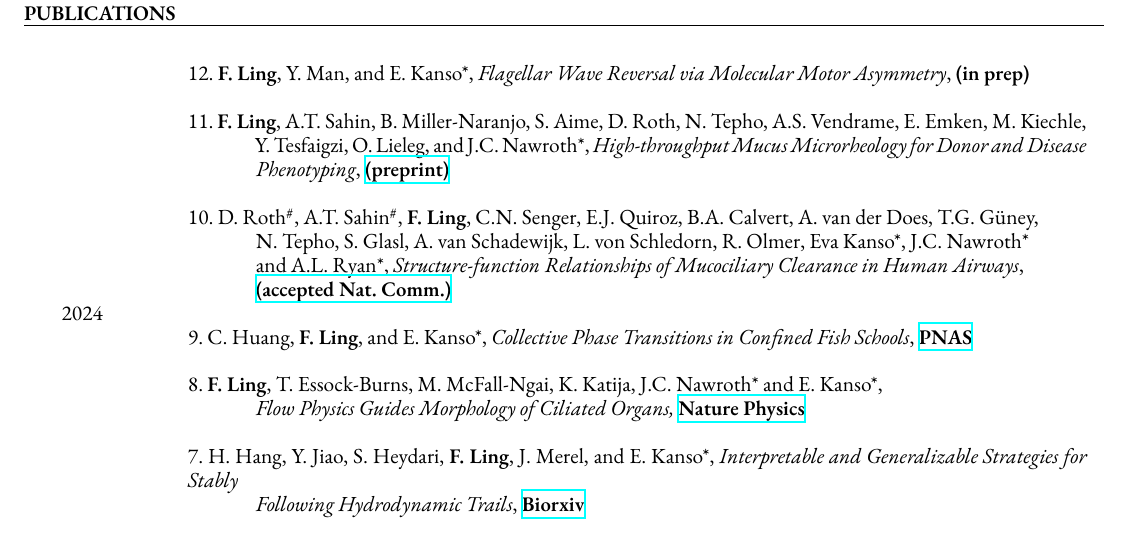
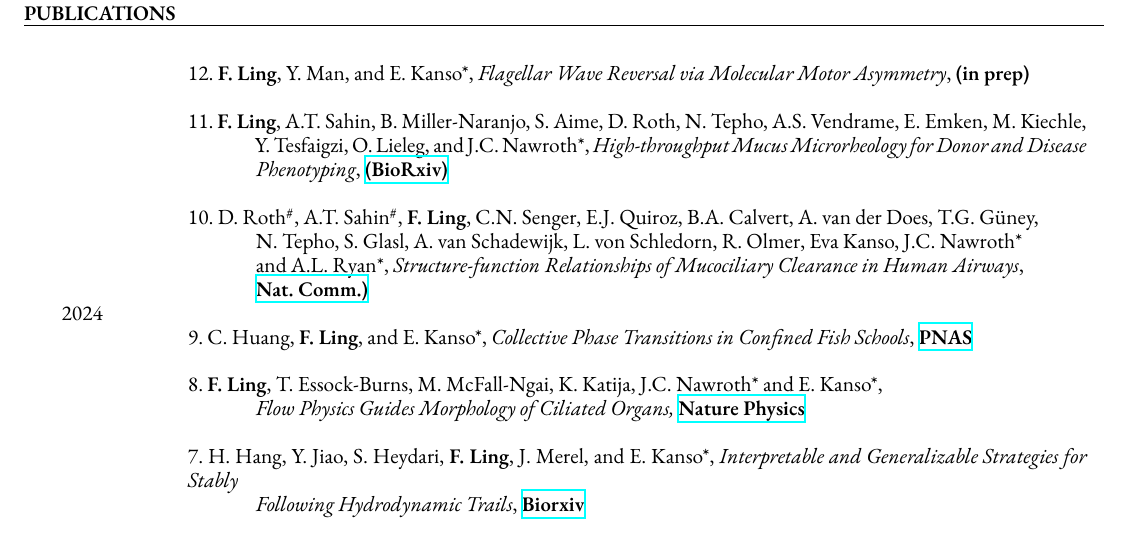
Before and after one commit to levincoolxyz/levincoolxyz.github.io, a LaTeX CV (cv/Ling,Feng - cv.tex): part of page 1 of 4, cut so that both start at the same text. Compiled offline with XeLaTeX; a missing font is replaced by an installed copy or a similar font.

Commit message:
CV update

```diff
--- a/cv/Ling,Feng - cv.tex
+++ b/cv/Ling,Feng - cv.tex
@@ -103,12 +103,12 @@
 
 			& \nhphantom{10.~}11.~\textbf{F.~Ling}, A.T.~Sahin, B.~Miller-Naranjo, S.~Aime, D.~Roth, N.~Tepho, A.S.~Vendrame, E.~Emken, M.~Kiechle,\\
 			& \hphantom{F.~Ling,} Y.~Tesfaigzi, O.~Lieleg, and J.C.~Nawroth*,  \textit{High-throughput Mucus Microrheology for Donor and Disease}\\
-			& \hphantom{F.~Ling,}  \textit{Phenotyping}, \href{https://drive.google.com/file/d/1-dcHaP509QPgAvE_iRmEGtLNRqnYwGeg/view?usp=sharing}{\textbf{(preprint)}}\\
+			& \hphantom{F.~Ling,}  \textit{Phenotyping}, \href{https://www.biorxiv.org/content/10.1101/2025.01.09.632077v2}{\textbf{(BioRxiv)}}\\
 
 			& \nhphantom{10.~}10.~D.~Roth$^\#$, A.T.~Sahin$^\#$, \textbf{F.~Ling}, C.N.~Senger, E.J.~Quiroz, B.A.~Calvert, A.~van der Does, T.G.~Güney,  \\
-			& \hphantom{F.~Ling,} N.~Tepho, S.~Glasl, A.~van Schadewijk, L.~von Schledorn, R.~Olmer, Eva Kanso*, J.C.~Nawroth* \\
+			& \hphantom{F.~Ling,} N.~Tepho, S.~Glasl, A.~van Schadewijk, L.~von Schledorn, R.~Olmer, Eva Kanso, J.C.~Nawroth* \\
 			& \hphantom{F.~Ling,} and A.L.~Ryan*, \textit{Structure-function Relationships of Mucociliary Clearance in Human Airways},\\
-			& \hphantom{F.~Ling,}  \href{https://www.biorxiv.org/content/10.1101/2023.12.24.572054v1}{\textbf{(accepted Nat.~Comm.)}} \\
+			& \hphantom{F.~Ling,}  \href{https://nature.com/articles/s41467-025-5766z}{\textbf{Nat.~Comm.)}} \\
 
 			\hspace{-4ex}{2024}
 			& \nhphantom{2.~}9.~C.~Huang, \textbf{F.~Ling}, and E.~Kanso*, \textit{Collective Phase Transitions in Confined Fish Schools}, \href{https://www.pnas.org/doi/10.1073/pnas.2406293121}{\textbf{PNAS}}\\
```
Also changed, not shown: cv/Ling,Feng - cv.pdf.
